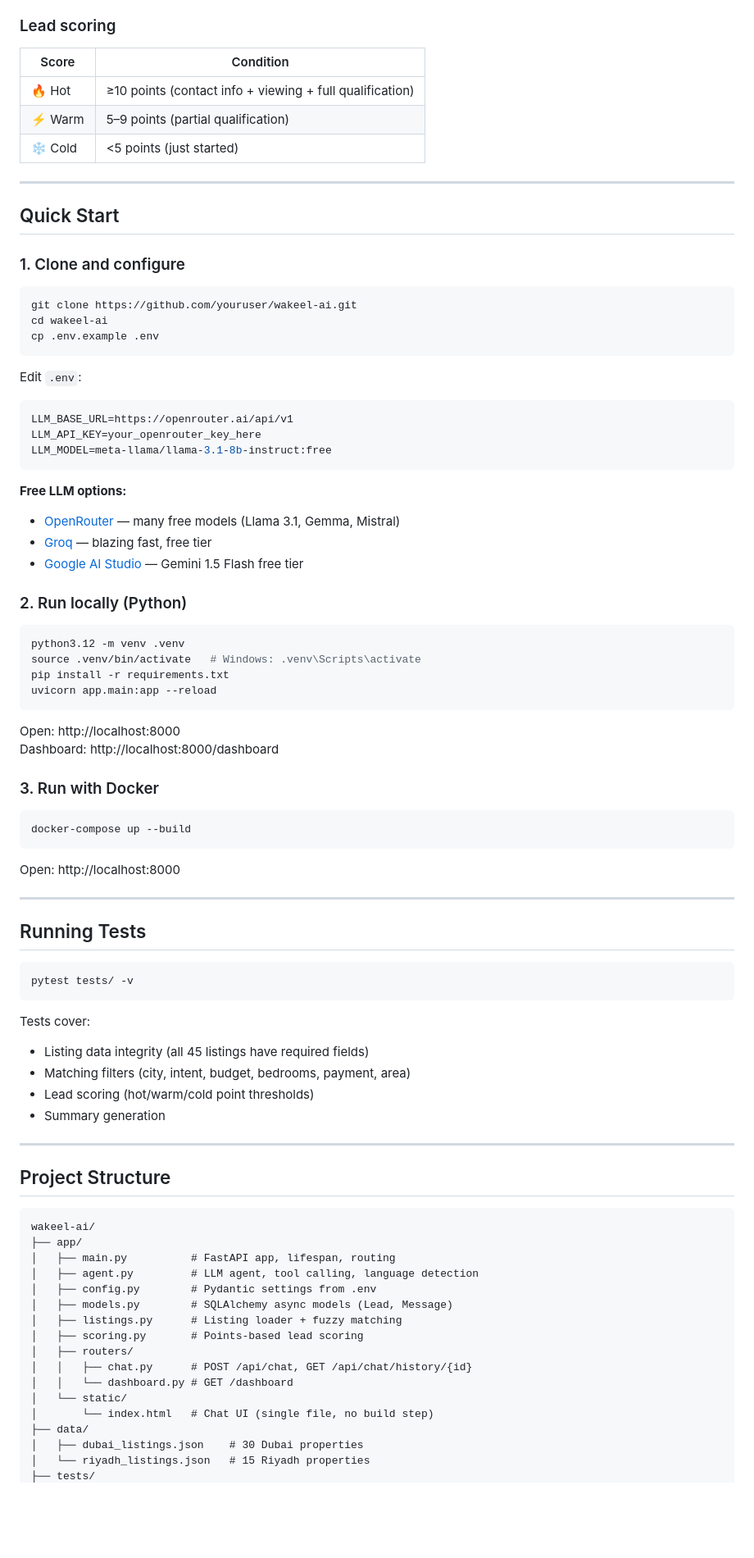
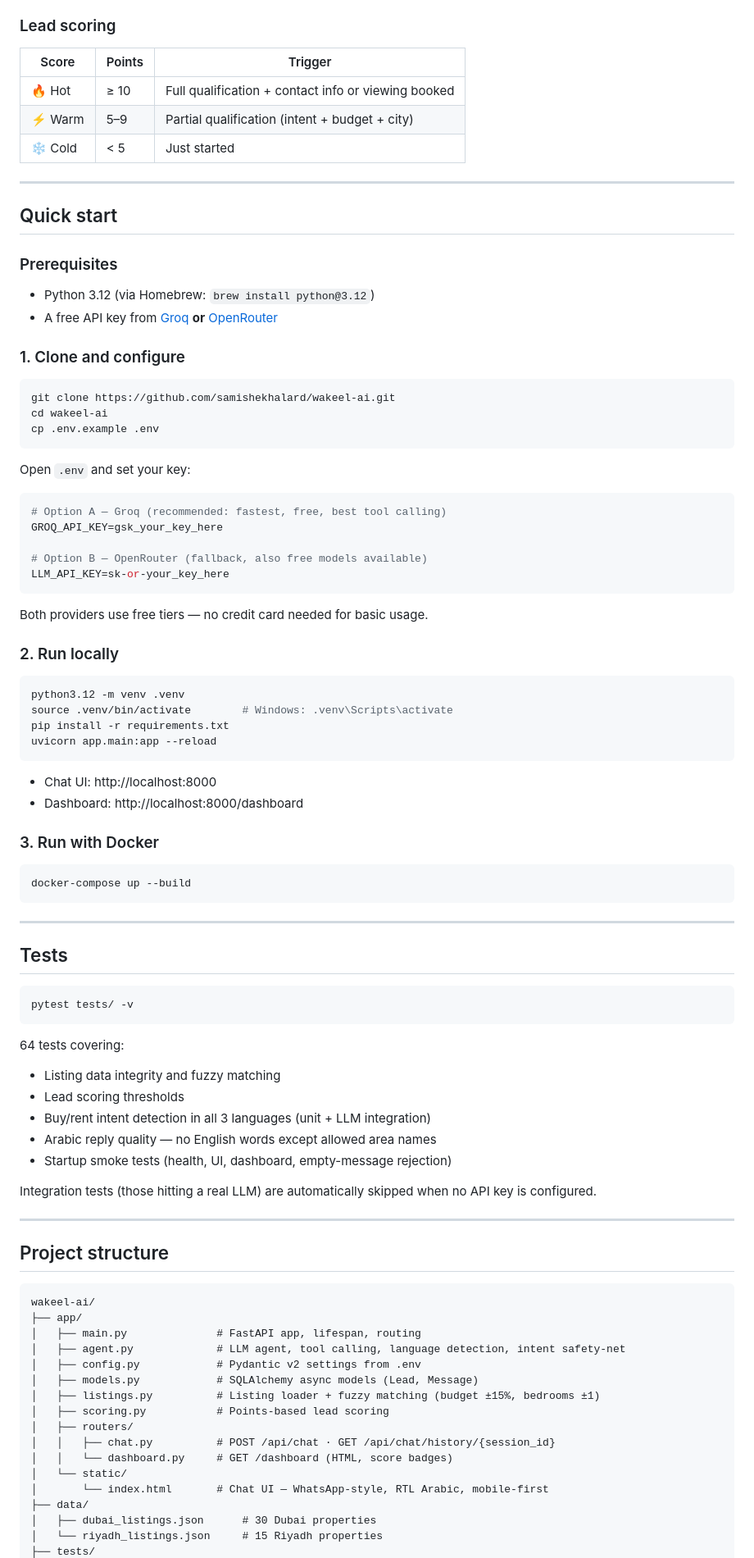
Before and after one commit to samishekhalard/wakeel-ai, a Markdown page: README.md, the part around one of its changes. Shown at 82% size. GitHub-like rendering; blank space fills up the shorter version.

````diff
--- a/README.md
+++ b/README.md
@@ -69,47 +71,52 @@ Once enough data is collected, it recommends 2–3 matching listings and offers
 
 ### Lead scoring
 
-| Score | Condition |
-|-------|-----------|
-| 🔥 Hot | ≥10 points (contact info + viewing + full qualification) |
-| ⚡ Warm | 5–9 points (partial qualification) |
-| ❄️ Cold | <5 points (just started) |
+| Score | Points | Trigger |
+|-------|--------|---------|
+| 🔥 Hot | ≥ 10 | Full qualification + contact info or viewing booked |
+| ⚡ Warm | 5–9 | Partial qualification (intent + budget + city) |
+| ❄️ Cold | < 5 | Just started |
 
 ---
 
-## Quick Start
+## Quick start
+
+### Prerequisites
+
+- Python 3.12 (via Homebrew: `brew install python@3.12`)
+- A free API key from [Groq](https://console.groq.com/keys) **or** [OpenRouter](https://openrouter.ai/)
 
 ### 1. Clone and configure
 
 ```bash
-git clone https://github.com/youruser/wakeel-ai.git
+git clone https://github.com/samishekhalard/wakeel-ai.git
 cd wakeel-ai
 cp .env.example .env
 ```
 
-Edit `.env`:
+Open `.env` and set your key:
+
 ```env
-LLM_BASE_URL=https://openrouter.ai/api/v1
-LLM_API_KEY=your_openrouter_key_here
-LLM_MODEL=meta-llama/llama-3.1-8b-instruct:free
+# Option A — Groq (recommended: fastest, free, best tool calling)
+GROQ_API_KEY=gsk_your_key_here
+
+# Option B — OpenRouter (fallback, also free models available)
+LLM_API_KEY=sk-or-your_key_here
 ```
 
-**Free LLM options:**
-- [OpenRouter](https://openrouter.ai/) — many free models (Llama 3.1, Gemma, Mistral)
-- [Groq](https://console.groq.com/) — blazing fast, free tier
-- [Google AI Studio](https://aistudio.google.com/) — Gemini 1.5 Flash free tier
+Both providers use free tiers — no credit card needed for basic usage.
 
-### 2. Run locally (Python)
+### 2. Run locally
 
 ```bash
 python3.12 -m venv .venv
-source .venv/bin/activate   # Windows: .venv\Scripts\activate
+source .venv/bin/activate        # Windows: .venv\Scripts\activate
 pip install -r requirements.txt
 uvicorn app.main:app --reload
 ```
 
-Open: http://localhost:8000
-Dashboard: http://localhost:8000/dashboard
+- Chat UI: http://localhost:8000
+- Dashboard: http://localhost:8000/dashboard
 
 ### 3. Run with Docker
 
@@ -117,41 +124,42 @@ Dashboard: http://localhost:8000/dashboard
 docker-compose up --build
 ```
 
-Open: http://localhost:8000
-
 ---
 
-## Running Tests
+## Tests
 
 ```bash
 pytest tests/ -v
 ```
 
-Tests cover:
-- Listing data integrity (all 45 listings have required fields)
-- Matching filters (city, intent, budget, bedrooms, payment, area)
-- Lead scoring (hot/warm/cold point thresholds)
-- Summary generation
+64 tests covering:
+- Listing data integrity and fuzzy matching
+- Lead scoring thresholds
+- Buy/rent intent detection in all 3 languages (unit + LLM integration)
+- Arabic reply quality — no English words except allowed area names
+- Startup smoke tests (health, UI, dashboard, empty-message rejection)
+
+Integration tests (those hitting a real LLM) are automatically skipped when no API key is configured.
 
 ---
 
-## Project Structure
+## Project structure
 
 ```
 wakeel-ai/
 ├── app/
-│   ├── main.py          # FastAPI app, lifespan, routing
-│   ├── agent.py         # LLM agent, tool calling, language detection
-│   ├── config.py        # Pydantic settings from .env
-│   ├── models.py        # SQLAlchemy async models (Lead, Message)
-│   ├── listings.py      # Listing loader + fuzzy matching
-│   ├── scoring.py       # Points-based lead scoring
+│   ├── main.py              # FastAPI app, lifespan, routing
+│   ├── agent.py             # LLM agent, tool calling, language detection, intent safety-net
+│   ├── config.py            # Pydantic v2 settings from .env
+│   ├── models.py            # SQLAlchemy async models (Lead, Message)
+│   ├── listings.py          # Listing loader + fuzzy matching (budget ±15%, bedrooms ±1)
+│   ├── scoring.py           # Points-based lead scoring
 │   ├── routers/
-│   │   ├── chat.py      # POST /api/chat, GET /api/chat/history/{id}
-│   │   └── dashboard.py # GET /dashboard
+│   │   ├── chat.py          # POST /api/chat · GET /api/chat/history/{session_id}
+│   │   └── dashboard.py     # GET /dashboard (HTML, score badges)
 │   └── static/
-│       └── index.html   # Chat UI (single file, no build step)
+│       └── index.html       # Chat UI — WhatsApp-style, RTL Arabic, mobile-first
 ├── data/
-│   ├── dubai_listings.json    # 30 Dubai properties
-│   └── riyadh_listings.json   # 15 Riyadh properties
+│   ├── dubai_listings.json      # 30 Dubai properties
+│   └── riyadh_listings.json     # 15 Riyadh properties
 ├── tests/
````
Also changed, not shown: other parts of README.md (+64 -56 lines).
